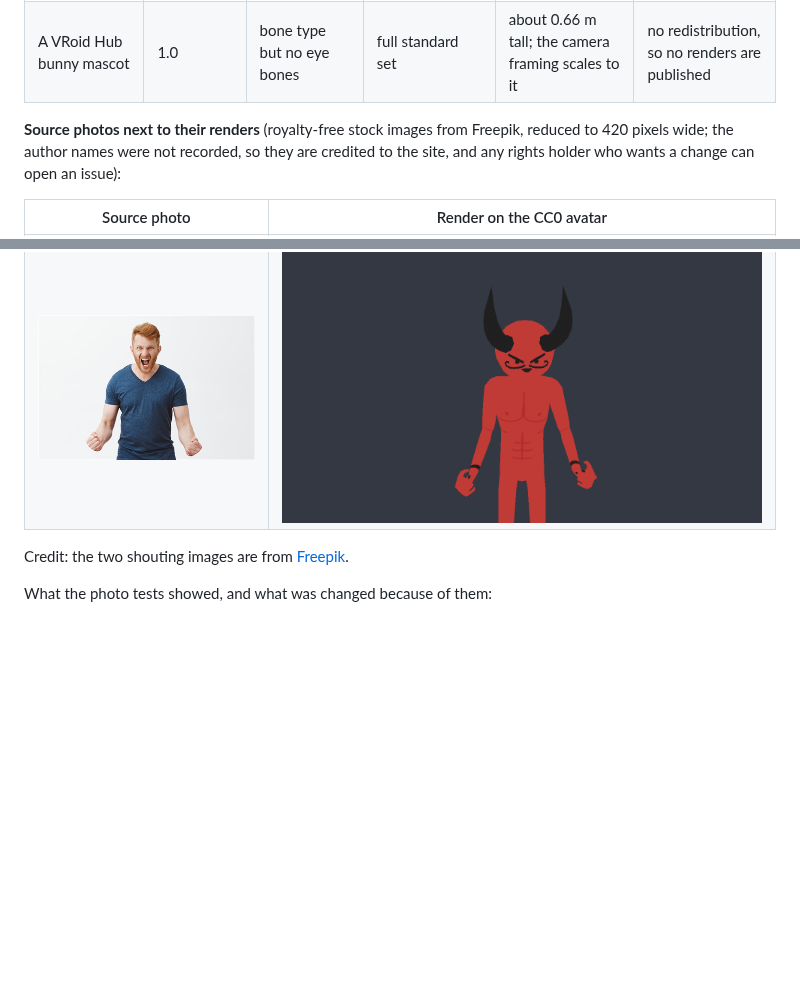
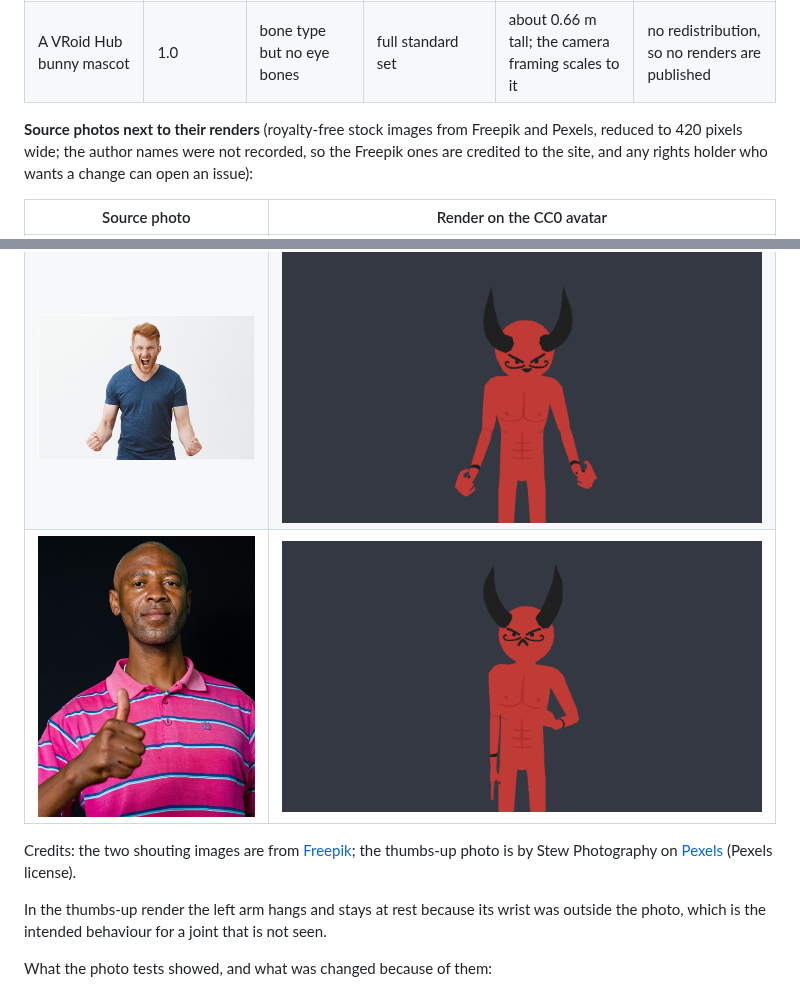
Before and after one commit to GPA-N/lightweight-cpu-vtuber-tracker, a Markdown page: README.md, 2 parts joined by grey strips. Rendered like a GitHub page; pictures changed too: docs/images/photo-thumbs-up-pexels.jpg (added); blank space fills up the shorter version.

Commit message:
Restore the Pexels thumbs-up photo and its README row

```diff
--- a/README.md
+++ b/README.md
@@ -208,14 +208,17 @@ Credits: "Seed-san model by VirtualCast, Inc." under the [VRM Public License 1.0
 | Devil (100Avatars R1) | 0.x, converted on open | no eye bones | A, E, I, O, U and blink; the rest of the face is a texture | normal | CC0 |
 | A VRoid Hub bunny mascot | 1.0 | bone type but no eye bones | full standard set | about 0.66 m tall; the camera framing scales to it | no redistribution, so no renders are published |
 
-**Source photos next to their renders** (royalty-free stock images from Freepik, reduced to 420 pixels wide; the author names were not recorded, so they are credited to the site, and any rights holder who wants a change can open an issue):
+**Source photos next to their renders** (royalty-free stock images from Freepik and Pexels, reduced to 420 pixels wide; the author names were not recorded, so the Freepik ones are credited to the site, and any rights holder who wants a change can open an issue):
 
 | Source photo | Render on the CC0 avatar |
 | --- | --- |
 | ![Man shouting with raised hands, stock photo from Freepik](docs/images/photo-claws-scream-freepik.jpg) | ![Claws render](docs/images/devil-claws-scream.png) |
 | ![Man shouting with clenched fists, stock photo from Freepik](docs/images/photo-fists-shout-freepik.jpg) | ![Fists render](docs/images/devil-fists-shout.png) |
+| ![Thumbs-up photo by Stew Photography on Pexels](docs/images/photo-thumbs-up-pexels.jpg) | ![Thumbs up render](docs/images/devil-thumbs-up.png) |
 
-Credit: the two shouting images are from [Freepik](https://www.freepik.com).
+Credits: the two shouting images are from [Freepik](https://www.freepik.com); the thumbs-up photo is by Stew Photography on [Pexels](https://www.pexels.com/photo/10699841/) (Pexels license).
+
+In the thumbs-up render the left arm hangs and stays at rest because its wrist was outside the photo, which is the intended behaviour for a joint that is not seen.
 
 
 What the photo tests showed, and what was changed because of them:
```
